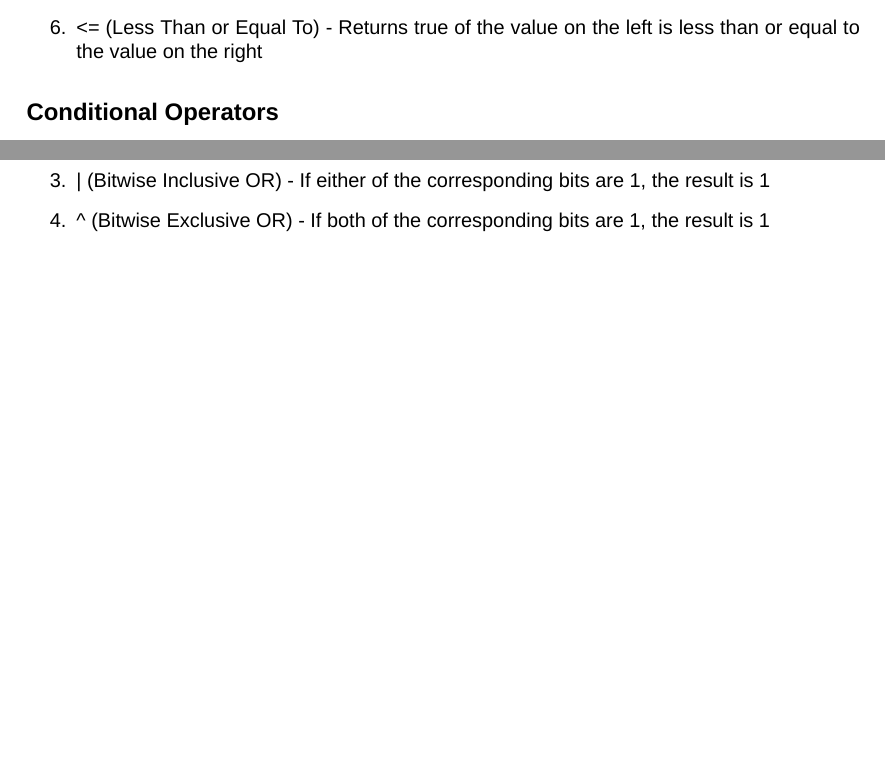
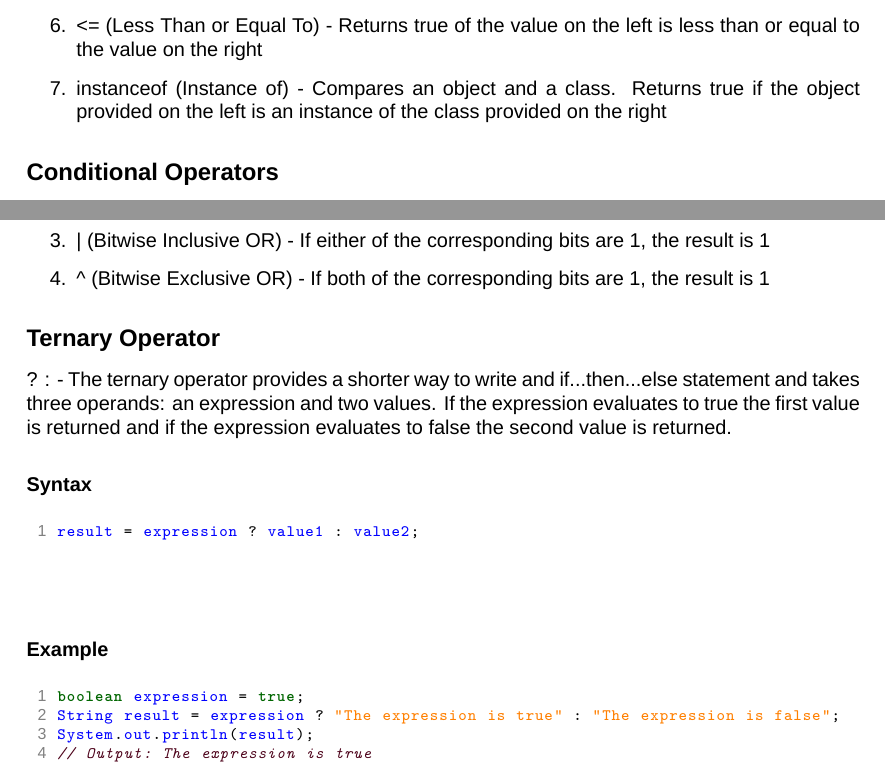
Before and after one commit to LibreEducation/Java, a LaTeX document (Java-Fundamentals/02-operators.tex): two parts of page 3 of 4, joined at a grey line, cut so that both start at the same text, the shorter picture padded with empty space. Compiled offline with XeLaTeX; a missing font is replaced by an installed copy or a similar font.

Commit message:
updated operators
Added instanceof and ternary operator to the operators chapter

```diff
--- a/Java-Fundamentals/02-operators.tex
+++ b/Java-Fundamentals/02-operators.tex
@@ -56,7 +56,7 @@
   showspaces=false,
   showstringspaces=false,
   showtabs=false,
-  stepnumber=2,
+  stepnumber=1,
   stringstyle=\color{mauve},
   tabsize=1,
   title=\lstname,
@@ -135,6 +135,8 @@ Equality and Relational operators check for a condition and return a boolean but
 
 \item <= (Less Than or Equal To) - Returns true of the value on the left is less than or equal to the value on the right
 
+\item instanceof (Instance of) - Compares an object and a class. Returns true if the object provided on the left is an instance of the class provided on the right
+
 \end{enumerate}
 
 \subsection*{Conditional Operators}
@@ -161,6 +163,23 @@ Bitwise and Bitshift operators manipulate values at the byte level. They take pl
 
 \end{enumerate}
 
+\subsection*{Ternary Operator}
+? : - The ternary operator provides a shorter way to write and if...then...else statement and takes three operands: an expression and two values. If the expression evaluates to true the first value is returned and if the expression evaluates to false the second value is returned.
+
+\subsubsection*{Syntax}
+\begin{lstlisting}
+result = expression ? value1 : value2;
+\end{lstlisting}
+
+\subsubsection*{Example}
+\begin{lstlisting}
+boolean expression = true;
+String result = expression ? "The expression is true" : "The expression is false";
+System.out.println(result);
+// Output: The expression is true
+
+\end{lstlisting}
+
 
 \newpage
 
```
Also changed, not shown: Java-Fundamentals/02-operators.pdf, Java-Fundamentals/02-operators.tex (2 more changed lines).
